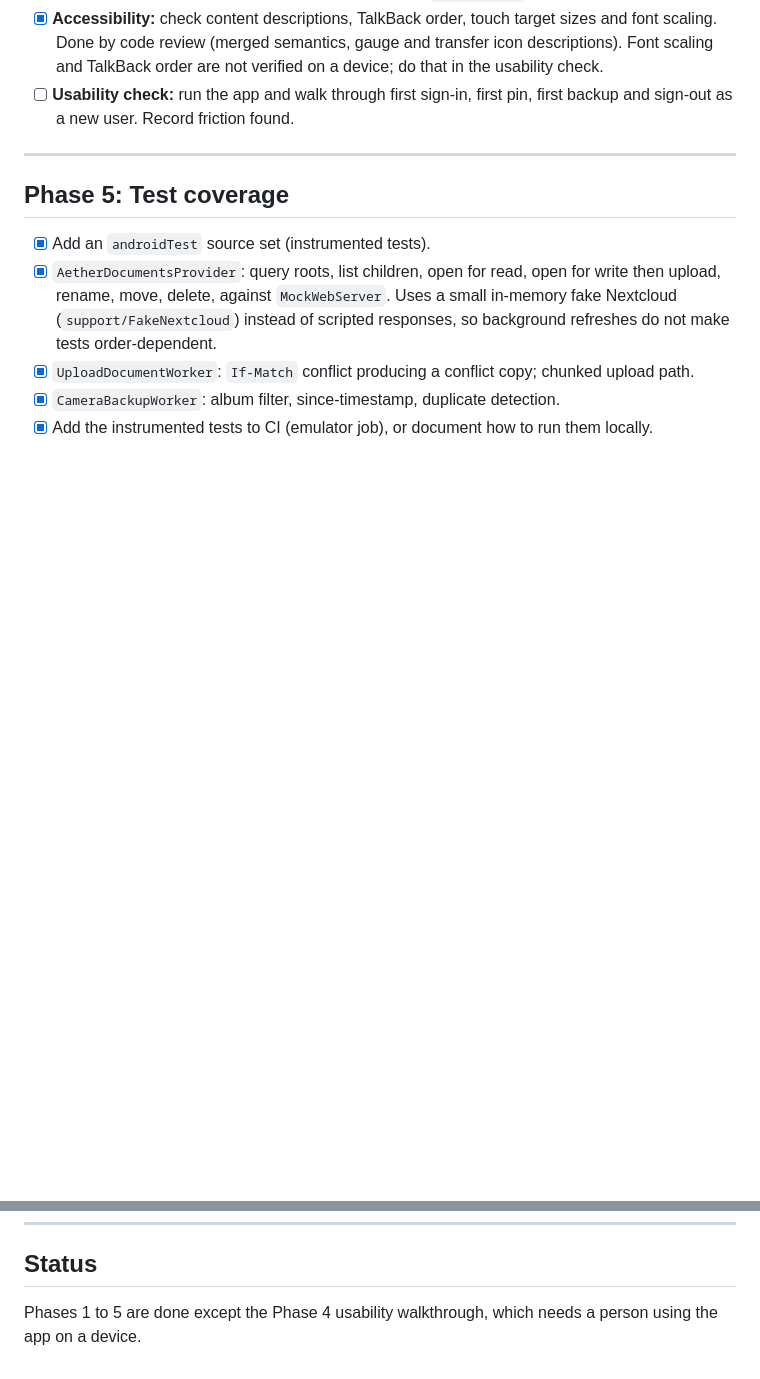
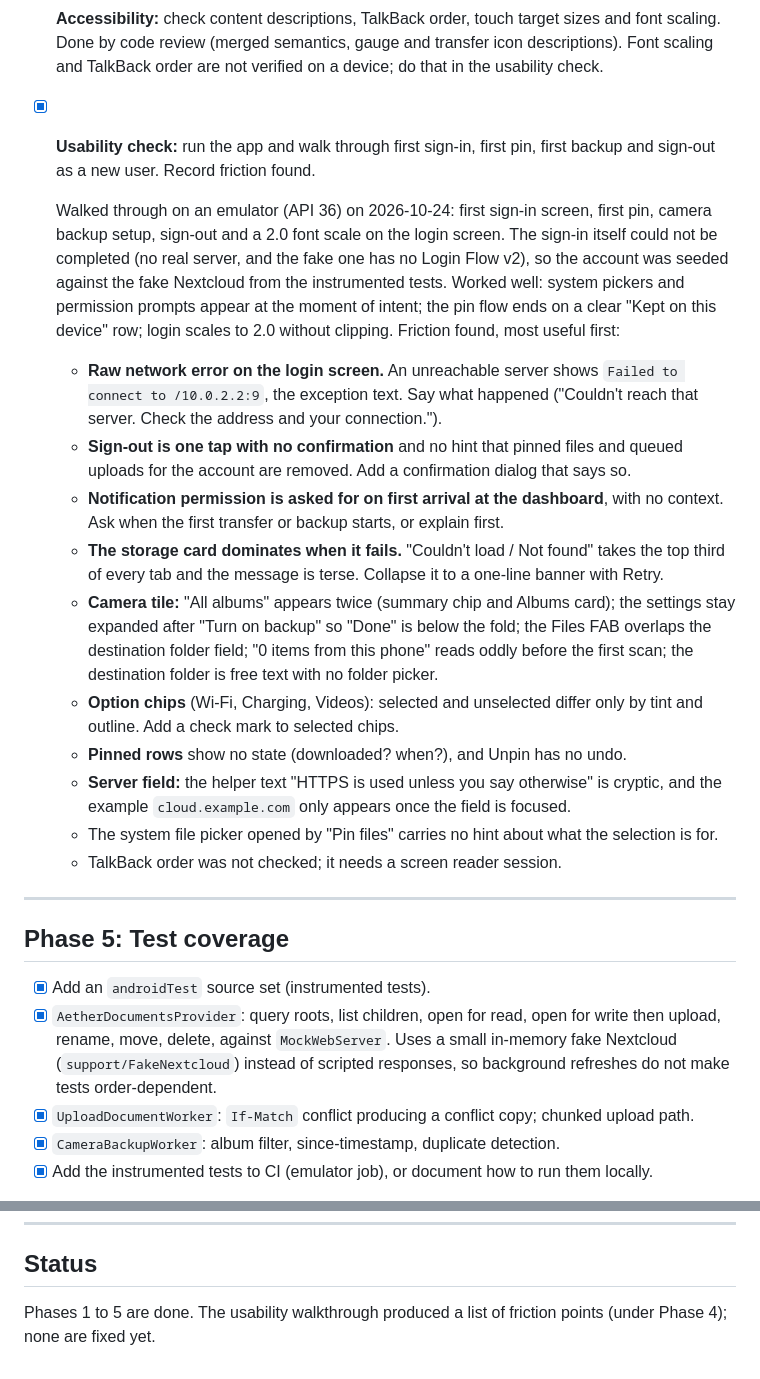
Before and after one commit to DougieWougie/aether, a Markdown page: docs/PLAN.md, 2 parts joined by grey strips. Rendered like a GitHub page; blank space fills up the shorter version.

Commit message:
Record the findings of the first usability walkthrough

```diff
--- a/docs/PLAN.md
+++ b/docs/PLAN.md
@@ -108,8 +108,33 @@ Significant changes to authentication, sync, provider behaviour or UI design mus
   show the reason in their dashboard row. Listings already used `EXTRA_ERROR`.
 - [x] **Accessibility:** check content descriptions, TalkBack order, touch target sizes and font scaling. Done by code review (merged semantics, gauge and transfer icon descriptions).
   Font scaling and TalkBack order are not verified on a device; do that in the usability check.
-- [ ] **Usability check:** run the app and walk through first sign-in, first pin, first backup and sign-out as a new
+- [x] **Usability check:** run the app and walk through first sign-in, first pin, first backup and sign-out as a new
   user. Record friction found.
+
+  Walked through on an emulator (API 36) on 2026-10-24: first sign-in screen, first pin, camera backup setup,
+  sign-out and a 2.0 font scale on the login screen. The sign-in itself could not be completed (no real server, and the
+  fake one has no Login Flow v2), so the account was seeded against the fake Nextcloud from the instrumented tests.
+  Worked well: system pickers and permission prompts appear at the moment of intent; the pin flow ends on a clear
+  "Kept on this device" row; login scales to 2.0 without clipping. Friction found, most useful first:
+
+  - **Raw network error on the login screen.** An unreachable server shows `Failed to connect to /10.0.2.2:9`, the
+    exception text. Say what happened ("Couldn't reach that server. Check the address and your connection.").
+  - **Sign-out is one tap with no confirmation** and no hint that pinned files and queued uploads for the account are
+    removed. Add a confirmation dialog that says so.
+  - **Notification permission is asked for on first arrival at the dashboard**, with no context. Ask when the first
+    transfer or backup starts, or explain first.
+  - **The storage card dominates when it fails.** "Couldn't load / Not found" takes the top third of every tab and the
+    message is terse. Collapse it to a one-line banner with Retry.
+  - **Camera tile:** "All albums" appears twice (summary chip and Albums card); the settings stay expanded after
+    "Turn on backup" so "Done" is below the fold; the Files FAB overlaps the destination folder field; "0 items from
+    this phone" reads oddly before the first scan; the destination folder is free text with no folder picker.
+  - **Option chips** (Wi-Fi, Charging, Videos): selected and unselected differ only by tint and outline. Add a check
+    mark to selected chips.
+  - **Pinned rows** show no state (downloaded? when?), and Unpin has no undo.
+  - **Server field:** the helper text "HTTPS is used unless you say otherwise" is cryptic, and the example
+    `cloud.example.com` only appears once the field is focused.
+  - The system file picker opened by "Pin files" carries no hint about what the selection is for.
+  - TalkBack order was not checked; it needs a screen reader session.
 
 ---
 
@@ -127,4 +152,4 @@ Significant changes to authentication, sync, provider behaviour or UI design mus
 
 ## Status
 
-Phases 1 to 5 are done except the Phase 4 usability walkthrough, which needs a person using the app on a device.
+Phases 1 to 5 are done. The usability walkthrough produced a list of friction points (under Phase 4); none are fixed yet.
```
